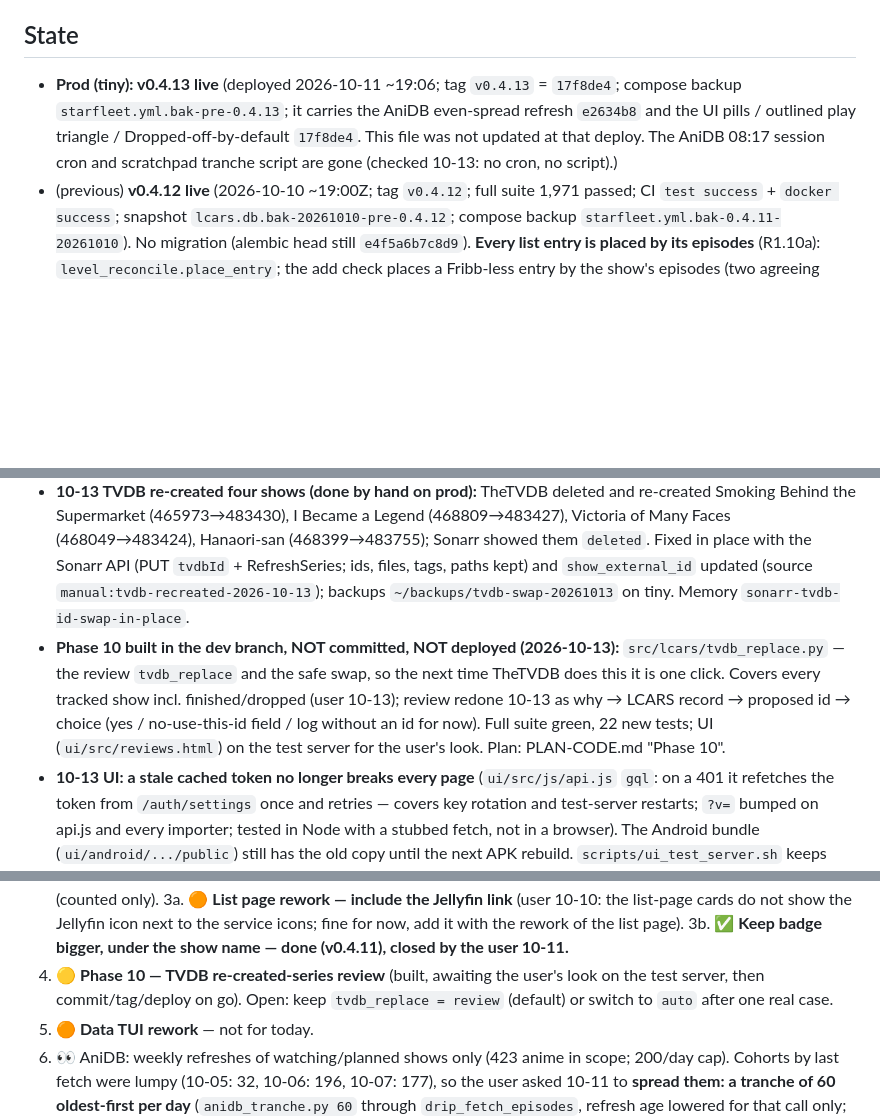
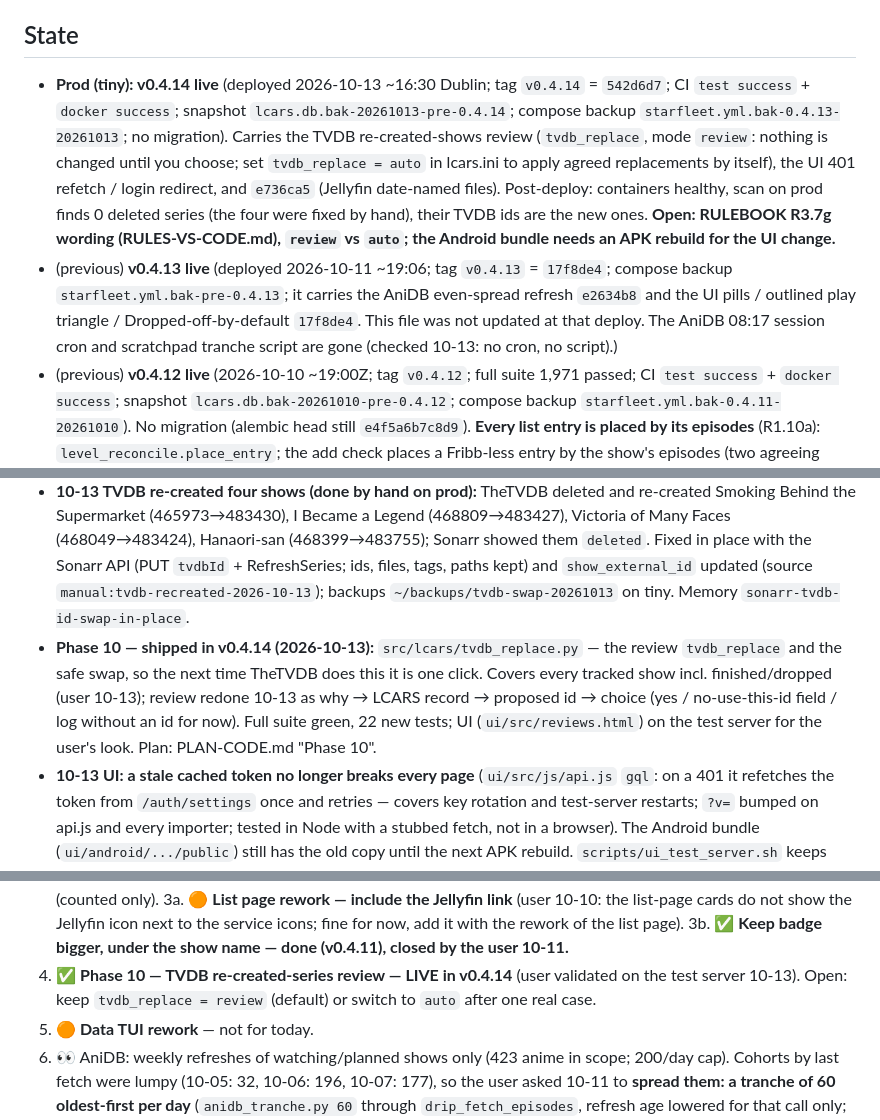
Before and after one commit to drostan80/starfleet, a Markdown page: NEXT_UP.md, 3 parts joined by grey strips. Drawn GitHub-style; blank space fills up the shorter version.

Commit message:
docs: NEXT_UP — v0.4.14 live (TVDB re-created-shows review, UI 401 refetch)
Co-Authored-By: Claude Sonnet 5.5 <noreply@anthropic.com>
Claude-Session: https://claude.ai/code/session_01T6ekr5cbVBUzDAc8mLhU4b

```diff
--- a/NEXT_UP.md
+++ b/NEXT_UP.md
@@ -6,11 +6,12 @@ Rules live in RULEBOOK.md (absolute); items marked "decision" below are open to
 
 ## State
 
-- **Prod (tiny): v0.4.13 live** (deployed 2026-10-11 ~19:06; tag `v0.4.13` = `17f8de4`; compose backup `starfleet.yml.bak-pre-0.4.13`; it carries the AniDB even-spread refresh `e2634b8` and the UI pills / outlined play triangle / Dropped-off-by-default `17f8de4`. This file was not updated at that deploy. The AniDB 08:17 session cron and scratchpad tranche script are gone (checked 10-13: no cron, no script).)
+- **Prod (tiny): v0.4.14 live** (deployed 2026-10-13 ~16:30 Dublin; tag `v0.4.14` = `542d6d7`; CI `test success` + `docker success`; snapshot `lcars.db.bak-20261013-pre-0.4.14`; compose backup `starfleet.yml.bak-0.4.13-20261013`; no migration). Carries the TVDB re-created-shows review (`tvdb_replace`, mode `review`: nothing is changed until you choose; set `tvdb_replace = auto` in lcars.ini to apply agreed replacements by itself), the UI 401 refetch / login redirect, and `e736ca5` (Jellyfin date-named files). Post-deploy: containers healthy, scan on prod finds 0 deleted series (the four were fixed by hand), their TVDB ids are the new ones. **Open: RULEBOOK R3.7g wording (RULES-VS-CODE.md), `review` vs `auto`; the Android bundle needs an APK rebuild for the UI change.**
+- (previous) **v0.4.13 live** (deployed 2026-10-11 ~19:06; tag `v0.4.13` = `17f8de4`; compose backup `starfleet.yml.bak-pre-0.4.13`; it carries the AniDB even-spread refresh `e2634b8` and the UI pills / outlined play triangle / Dropped-off-by-default `17f8de4`. This file was not updated at that deploy. The AniDB 08:17 session cron and scratchpad tranche script are gone (checked 10-13: no cron, no script).)
 - (previous) **v0.4.12 live** (2026-10-10 ~19:00Z; tag `v0.4.12`; full suite 1,971 passed; CI `test success` + `docker success`; snapshot `lcars.db.bak-20261010-pre-0.4.12`; compose backup `starfleet.yml.bak-0.4.11-20261010`). No migration (alembic head still `e4f5a6b7c8d9`). **Every list entry is placed by its episodes** (R1.10a): `level_reconcile.place_entry`; the add check places a Fribb-less entry by the show's episodes (two agreeing sources attach it, one source asks with the evidence); the review button "Add to the proposed show" carries out the proposed placement; the reconciler also places entries held by an empty part (start date only; never inside a hand-placed season). `DECISION-episode-level-placement-2026-10-10.md` §7. Post-deploy reconciler dry run on production: nothing to change (reports only: Jujutsu Kaisen 209895, Dragon Warrior, Nobody's Boy Remi, A Wild Last Boss Appeared! 204389 — entries whose episodes TVDB does not list — and Edgerunners' future level).
 - **Dev branch `dev-airing-sources` ahead of v0.4.13 (2026-10-13):** one commit, `e736ca5` Jellyfin sync matches date-named files (no season/episode numbers) by exact file path — backend only, not tagged/deployed. (Correction: `e2634b8` and `17f8de4` are in v0.4.13, i.e. already live; the 10-13 APKs bundle exactly the UI prod serves.)
 - **10-13 TVDB re-created four shows (done by hand on prod):** TheTVDB deleted and re-created Smoking Behind the Supermarket (465973→483430), I Became a Legend (468809→483427), Victoria of Many Faces (468049→483424), Hanaori-san (468399→483755); Sonarr showed them `deleted`. Fixed in place with the Sonarr API (PUT `tvdbId` + RefreshSeries; ids, files, tags, paths kept) and `show_external_id` updated (source `manual:tvdb-recreated-2026-10-13`); backups `~/backups/tvdb-swap-20261013` on tiny. Memory `sonarr-tvdb-id-swap-in-place`.
-- **Phase 10 built in the dev branch, NOT committed, NOT deployed (2026-10-13):** `src/lcars/tvdb_replace.py` — the review `tvdb_replace` and the safe swap, so the next time TheTVDB does this it is one click. Covers every tracked show incl. finished/dropped (user 10-13); review redone 10-13 as why → LCARS record → proposed id → choice (yes / no-use-this-id field / log without an id for now). Full suite green, 22 new tests; UI (`ui/src/reviews.html`) on the test server for the user's look. Plan: PLAN-CODE.md "Phase 10".
+- **Phase 10 — shipped in v0.4.14 (2026-10-13):** `src/lcars/tvdb_replace.py` — the review `tvdb_replace` and the safe swap, so the next time TheTVDB does this it is one click. Covers every tracked show incl. finished/dropped (user 10-13); review redone 10-13 as why → LCARS record → proposed id → choice (yes / no-use-this-id field / log without an id for now). Full suite green, 22 new tests; UI (`ui/src/reviews.html`) on the test server for the user's look. Plan: PLAN-CODE.md "Phase 10".
 - **10-13 UI: a stale cached token no longer breaks every page** (`ui/src/js/api.js` `gql`: on a 401 it refetches the token from `/auth/settings` once and retries — covers key rotation and test-server restarts; `?v=` bumped on api.js and every importer; tested in Node with a stubbed fetch, not in a browser). The Android bundle (`ui/android/.../public`) still has the old copy until the next APK rebuild. `scripts/ui_test_server.sh` keeps one token across restarts.
 - **10-13 note:** mpv ▶ stopped launching after a reboot-less NVIDIA driver upgrade (kernel module 615.71.09 vs userspace 615.78.08, `nvidia-smi` "Driver/library version mismatch", mpv SIGABRT); fixed by a reboot. Not a Starfleet bug.
 - (previous) **v0.4.11 live** (2026-10-10 ~15:00Z; tag `v0.4.11`; full suite 1,957 passed; CI `test success` + `docker success`; snapshot `lcars.db.bak-20261010-pre-0.4.11`; compose backup `starfleet.yml.bak-0.4.10-20261010`). Alembic head `e4f5a6b7c8d9` (new table `jellyfin_item`). Adds: a **Jellyfin link next to the mpv link** (calendar + backlog cards' strip, show-page episode rows, a Jellyfin button for the show; `Episode.jellyfinUrl` / `Show.jellyfinUrl`; an episode Jellyfin lacks has no link; a movie links to its own page), and the **keep button** as a larger pill under the show name. The user validated the UI on the test server before the tag (new rule, RULEBOOK §7). 5,060 links filled by the first automatic pass.
@@ -78,7 +79,7 @@ Priority order (user 2026-10-10):
 3. ✅ **Jellyfin watched-mark mirror (both directions) — LIVE since 10-10** (see State). Open: the 3 films above; watch that the first Jellyfin-play imports behave (AniList/MAL pushes); the 580 older Jellyfin plays are not in LCARS (counted only).
 3a. 🟠 **List page rework — include the Jellyfin link** (user 10-10: the list-page cards do not show the Jellyfin icon next to the service icons; fine for now, add it with the rework of the list page).
 3b. ✅ **Keep badge bigger, under the show name — done (v0.4.11), closed by the user 10-11.**
-4. 🟡 **Phase 10 — TVDB re-created-series review** (built, awaiting the user's look on the test server, then commit/tag/deploy on go). Open: keep `tvdb_replace = review` (default) or switch to `auto` after one real case.
+4. ✅ **Phase 10 — TVDB re-created-series review — LIVE in v0.4.14** (user validated on the test server 10-13). Open: keep `tvdb_replace = review` (default) or switch to `auto` after one real case.
 4. 🟠 **Data TUI rework** — not for today.
 4. 👀 AniDB: weekly refreshes of watching/planned shows only (423 anime in scope; 200/day cap). Cohorts by last fetch were lumpy (10-05: 32, 10-06: 196, 10-07: 177), so the user asked 10-11 to **spread them: a tranche of 60 oldest-first per day** (`anidb_tranche.py 60` through `drip_fetch_episodes`, refresh age lowered for that call only; scratchpad script, session cron 08:17 daily, stops once cohorts are <= ~70). **10-11 tranche 1: 59 fetched, 1 skipped, no ban, 61 used of 200.** Natural weekly refresh continues in between. Any ban/HTTP error → stop and ask.
    - **LIVE since v0.4.13 and checked on prod 10-13:** the refresh is spread by rule (a day's target = in-scope watching/planned anime ÷ 7 rounded up; watching first, then planned, oldest first; 6-day floor; backlog and the per-show button count against the day; new anime fetch at once; 200/day cap and ban back-off stay; `anidb.refresh_target` / `drip_queue(..., refresh_room)`). Prod facts 10-13: 435 in scope → target 63 (= 435/7); distinct anime fetched per UTC day 61 (10-11), 63 (10-12), 63 (10-13, done by 04:25Z, then the drip stops); 5 per ops pass every ~21 min; no ban or AniDB error in the ops/lcars logs. In-scope age: 63 / 63 / 74 / 1 / 47 / 158 / 29 days-old = 0/1/2/3/5/6/7; 187 were past the 6-day floor, the leftover of the old lumpy cohorts (10-04..07) — they clear in ~3 days at 63/day (oldest waits ~9 days once), then every cohort is ~63. Re-check ~10-16: expect no anime older than ~8 days and an even ~63/day. Any ban/HTTP error → stop and ask.
```
